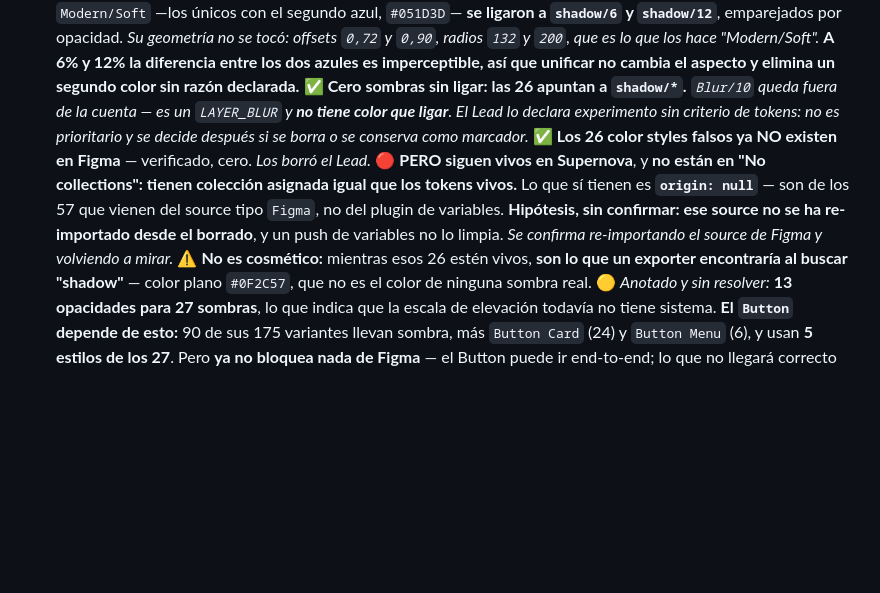
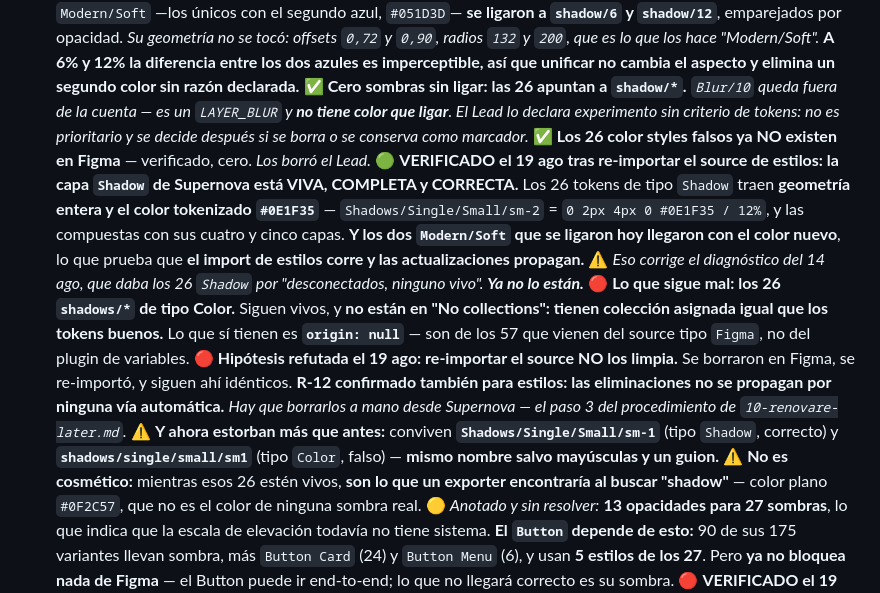
Before and after one commit to alexfacio-100L/later, a Markdown page: 2. Proyecto/Contexto/tablero-de-ejecucion.md, the part around the change. GitHub-like rendering; blank space fills up the shorter version.

Commit message:
1.12: la capa Shadow de Supernova verificada viva y correcta
Co-Authored-By: Claude Opus 5 (1M context) <noreply@anthropic.com>

```diff
--- a/2. Proyecto/Contexto/tablero-de-ejecucion.md
+++ b/2. Proyecto/Contexto/tablero-de-ejecucion.md
@@ -188,7 +188,10 @@ Todas diagnosticadas, ninguna requiere decidir nada. Manual en Figma.
   ✅ **CERRADO el 19 ago lo que quedaba en Figma.** Los dos `Modern/Soft` —los únicos con el segundo azul, `#051D3D`— **se ligaron a `shadow/6` y `shadow/12`**, emparejados por opacidad. *Su geometría no se tocó: offsets `0,72` y `0,90`, radios `132` y `200`, que es lo que los hace "Modern/Soft".* **A 6% y 12% la diferencia entre los dos azules es imperceptible, así que unificar no cambia el aspecto y elimina un segundo color sin razón declarada.**
   ✅ **Cero sombras sin ligar: las 26 apuntan a `shadow/*`.** *`Blur/10` queda fuera de la cuenta — es un `LAYER_BLUR` y **no tiene color que ligar**. El Lead lo declara experimento sin criterio de tokens: no es prioritario y se decide después si se borra o se conserva como marcador.*
   ✅ **Los 26 color styles falsos ya NO existen en Figma** — verificado, cero. *Los borró el Lead.*
-  🔴 **PERO siguen vivos en Supernova**, y **no están en "No collections": tienen colección asignada igual que los tokens vivos.** Lo que sí tienen es **`origin: null`** — son de los 57 que vienen del source tipo `Figma`, no del plugin de variables. **Hipótesis, sin confirmar: ese source no se ha re-importado desde el borrado**, y un push de variables no lo limpia. *Se confirma re-importando el source de Figma y volviendo a mirar.*
+  🟢 **VERIFICADO el 19 ago tras re-importar el source de estilos: la capa `Shadow` de Supernova está VIVA, COMPLETA y CORRECTA.** Los 26 tokens de tipo `Shadow` traen **geometría entera y el color tokenizado `#0E1F35`** — `Shadows/Single/Small/sm-2` = `0 2px 4px 0 #0E1F35 / 12%`, y las compuestas con sus cuatro y cinco capas. **Y los dos `Modern/Soft` que se ligaron hoy llegaron con el color nuevo**, lo que prueba que **el import de estilos corre y las actualizaciones propagan.**
+  ⚠️ *Eso corrige el diagnóstico del 14 ago, que daba los 26 `Shadow` por "desconectados, ninguno vivo". **Ya no lo están.***
+  🔴 **Lo que sigue mal: los 26 `shadows/*` de tipo Color.** Siguen vivos, y **no están en "No collections": tienen colección asignada igual que los tokens buenos.** Lo que sí tienen es **`origin: null`** — son de los 57 que vienen del source tipo `Figma`, no del plugin de variables. 🔴 **Hipótesis refutada el 19 ago: re-importar el source NO los limpia.** Se borraron en Figma, se re-importó, y siguen ahí idénticos. **R-12 confirmado también para estilos: las eliminaciones no se propagan por ninguna vía automática.** *Hay que borrarlos a mano desde Supernova — el paso 3 del procedimiento de `10-renovare-later.md`.*
+  ⚠️ **Y ahora estorban más que antes:** conviven **`Shadows/Single/Small/sm-1`** (tipo `Shadow`, correcto) y **`shadows/single/small/sm1`** (tipo `Color`, falso) — **mismo nombre salvo mayúsculas y un guion.**
   ⚠️ **No es cosmético:** mientras esos 26 estén vivos, **son lo que un exporter encontraría al buscar "shadow"** — color plano `#0F2C57`, que no es el color de ninguna sombra real.
   🟡 *Anotado y sin resolver:* **13 opacidades para 27 sombras**, lo que indica que la escala de elevación todavía no tiene sistema.
   **El `Button` depende de esto:** 90 de sus 175 variantes llevan sombra, más `Button Card` (24) y `Button Menu` (6), y usan **5 estilos de los 27**. Pero **ya no bloquea nada de Figma** — el Button puede ir end-to-end; lo que no llegará correcto es su sombra.
```
